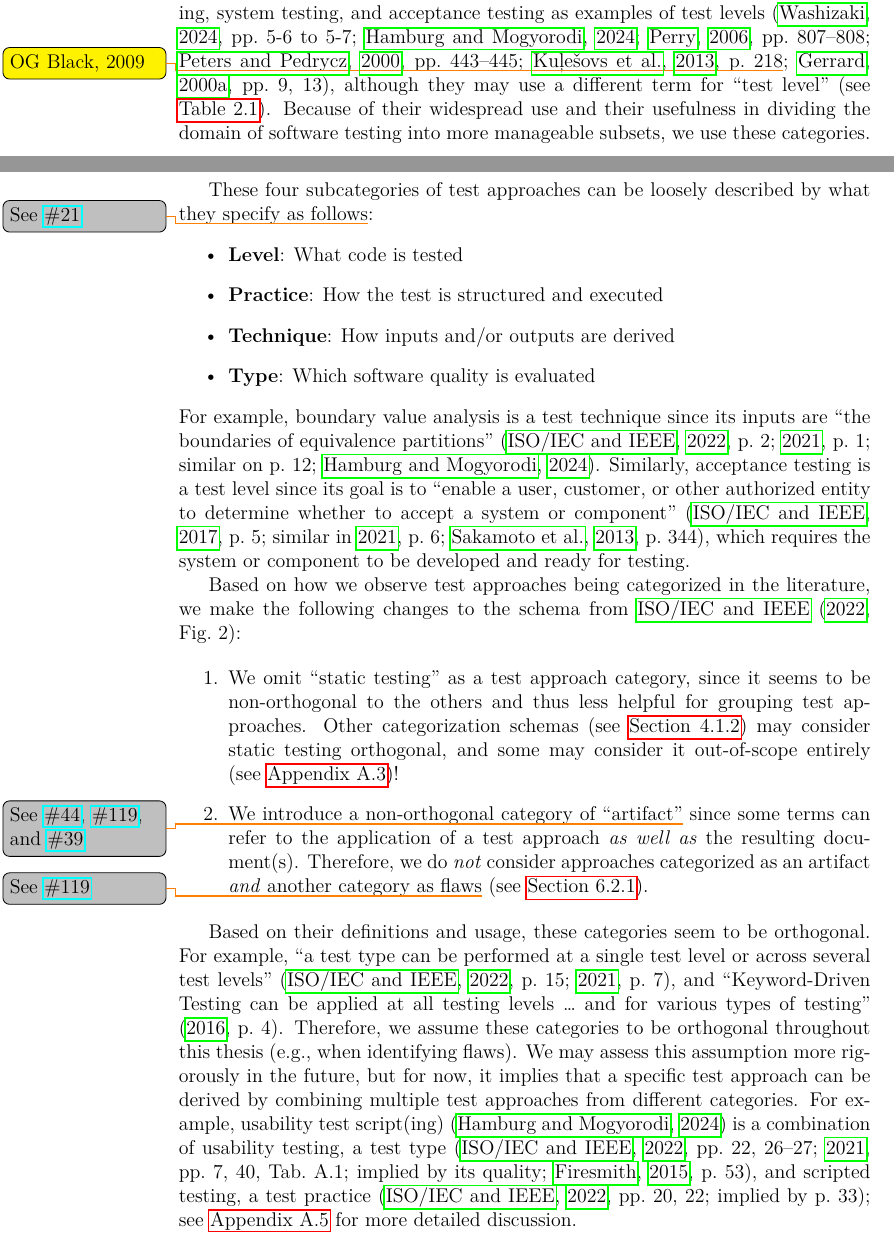
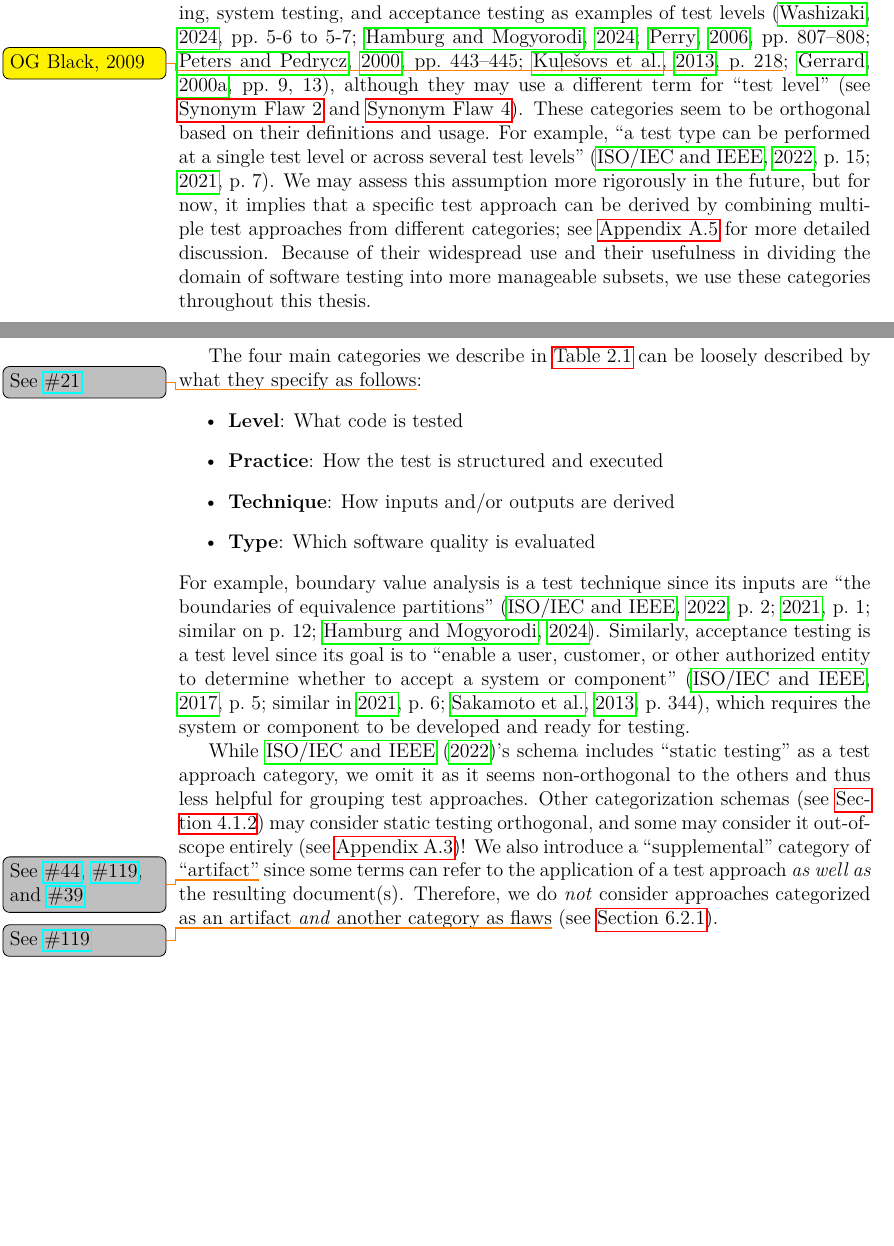
Before and after one commit to samm82/TestingTesting, a LaTeX thesis (thesis.tex, which reads chapters/02_terminology.tex): two parts of pages 29 and 31 of 160, joined at a grey line, cut so that both start at the same text, the shorter picture padded with empty space. The pictures show the PDF file thesis.pdf that the author committed with the source.

Commit message:
Restructure defs of Approach Categories; #185
Remove extraneous examples and make flow more coherent

```diff
--- a/chapters/02_terminology.tex
+++ b/chapters/02_terminology.tex
@@ -103,0 +103 @@ manageable subsets, we use these categories.
+These categories seem to be orthogonal based on their definitions and usage.
@@ -104,3 +114,29 @@ manageable subsets, we use these categories.
+test approaches from different categories\ifnotpaper
+    %. For example, usability test
+    % script(ing) \citepISTQB{} is a combination of usability testing, a test type
+    % \ifnotpaper (\citealp[pp.~22, 26--27]{IEEE2022};
+    %     \citeyear[pp.~7, 40, Tab.~A.1]{IEEE2021}; implied by its quality;
+    %     \citealp[p.~53]{Firesmith2015})\else \cite[pp.~22, 26--27]{IEEE2022},
+    %     \cite[pp.~7, 40, Tab.~A.1]{IEEE2021}\fi, and scripted testing, a test
+    % practice \citep[pp.~20, 22\ifnotpaper; implied by p.~33\fi]{IEEE2022}
+    ; see \Cref{app-orth-test} for more detailed discussion\fi.
+Because of their widespread use and their usefulness in dividing the domain of
+software testing into more manageable subsets, we use these categories
+throughout this \docType{}.
+
+% For example, static assertion checking (mentioned by \ifnotpaper
+%     \citealp[p.~345]{LahiriEtAl2013}; \citealp[p.~343]{ChalinEtAl2006}\else
+%     \citealp[p.~343]{ChalinEtAl2006}, \citealp[p.~345]{LahiriEtAl2013}\fi) is a
+% subapproach of assertion checking, which can also be performed dynamically.
+% This parent-child relation (defined in \Cref{par-chd-rels}) means that static
+% assertion checking may inherit assertion checking's inferred category of
+% ``practice''. Based on observations such as this, we categorize testing
+% approaches, \emph{including} static ones, based on the remaining categories
+% from \citet{IEEE2022}.
+% \ifnotpaper However, since there are many ways to categorize test approaches
+%     (see \Cref{tab:otherCats,tab:otherCategorizations}), considering static
+%     testing as an orthogonal distinction could make sense in specific contexts
+%     (see \Cref{static-test}).
 
 \ifnotpaper
     % \afterpage{
@@ -113,9 +149,8 @@ manageable subsets, we use these categories.
     % }
 \fi
 
-These four subcategories
-of test approaches can be loosely described by what they specify as
-follows\thesisissueref{21}:
+The four main categories we describe in \Cref{tab:ieeeCats} can be loosely
+described by what they specify as follows\thesisissueref{21}:
 \begin{itemize}
     \item \textbf{Level}: What code is tested
     \item \textbf{Practice}: How the test is structured and executed
@@ -135,8 +170,6 @@ accept a system or component'' \ifnotpaper (\citealp[p.~5]{IEEE2017}; similar
     \cite[p.~5]{IEEE2017}\fi, which requires the system or component to be
 developed and ready for testing.
 
-Based on how we observe test approaches being categorized in the literature, we
-make the following changes to the schema from \citet[Fig.~2]{IEEE2022}:
+% Based on how we observe test approaches being categorized in the literature,
+% We also make the following changes to the schema from \citet[Fig.~2]{IEEE2022}:
 
-\begin{enumerate}
-    \item We omit ``static testing'' as a test approach category, since it
@@ -152,39 +176,7 @@ make the following changes to the schema from \citet[Fig.~2]{IEEE2022}:
-\end{enumerate}
-
-\ifnotpaper\label{orth-approach}
-Based on their definitions and usage, these categories seem to be orthogonal.
-For example, ``a test type can be
-performed at a single test level or across several test levels''
-\ifnotpaper
-    (\citealp[p.~15]{IEEE2022}; \citeyear[p.~7]{IEEE2021})%
-\else
-    \cite[p.~15]{IEEE2022}, \cite[p.~7]{IEEE2021}%
-\fi, and ``Keyword-Driven Testing can be applied at all testing levels
-\dots{} and for various types of testing'' \citeyearpar[p.~4]{IEEE2016}.
-Therefore, we assume these categories to be orthogonal throughout this
-\docType{} (e.g., when identifying flaws). We may assess this assumption more
-rigorously in the future, but for now, it
-implies that a specific test approach can be derived by combining multiple
-test approaches from different categories. For example, usability test
-script(ing) \citepISTQB{} is a combination of usability testing, a test type
-\ifnotpaper (\citealp[pp.~22, 26--27]{IEEE2022};
-    \citeyear[pp.~7, 40, Tab.~A.1]{IEEE2021}; implied by its quality;
-    \citealp[p.~53]{Firesmith2015})\else \cite[pp.~22, 26--27]{IEEE2022},
-    \cite[pp.~7, 40, Tab.~A.1]{IEEE2021}\fi, and scripted testing, a test
-practice \citep[pp.~20, 22\ifnotpaper; implied by p.~33\fi]{IEEE2022}; see
-\Cref{app-orth-test} for more detailed discussion.
-\fi
-
-% For example, static assertion checking (mentioned by \ifnotpaper
-%     \citealp[p.~345]{LahiriEtAl2013}; \citealp[p.~343]{ChalinEtAl2006}\else
-%     \citealp[p.~343]{ChalinEtAl2006}, \citealp[p.~345]{LahiriEtAl2013}\fi) is a
-% subapproach of assertion checking, which can also be performed dynamically.
-% This parent-child relation (defined in \Cref{par-chd-rels}) means that static
-% assertion checking may inherit assertion checking's inferred category of
-% ``practice''. Based on observations such as this, we categorize testing
-% approaches, \emph{including} static ones, based on the remaining categories
-% from \citet{IEEE2022}.
-% \ifnotpaper However, since there are many ways to categorize test approaches
-%     (see \Cref{tab:otherCats,tab:otherCategorizations}), considering static
-%     testing as an orthogonal distinction could make sense in specific contexts
-%     (see \Cref{static-test}).
+While \citet{IEEE2022}'s schema includes ``static testing'' as a test
+approach category, we omit it as it seems non-orthogonal to the others
+and thus less helpful for grouping test approaches. \ifnotpaper Other
+    categorization schemas (see \Cref{alt-cats}) may consider static testing
+    orthogonal, and some may consider it out-of-scope entirely (see
+    \Cref{static-test})! \fi We also introduce a ``supplemental'' category of
+``artifact''\thesisissueref{44,119,39} since some terms can refer to the
```
Also changed, not shown: chapters/01_intro.tex (+6 -0 lines), chapters/03_methodology.tex (+0 -8 lines), paper.pdf, thesis.pdf, chapters/02_terminology.tex (33 more changed lines).
